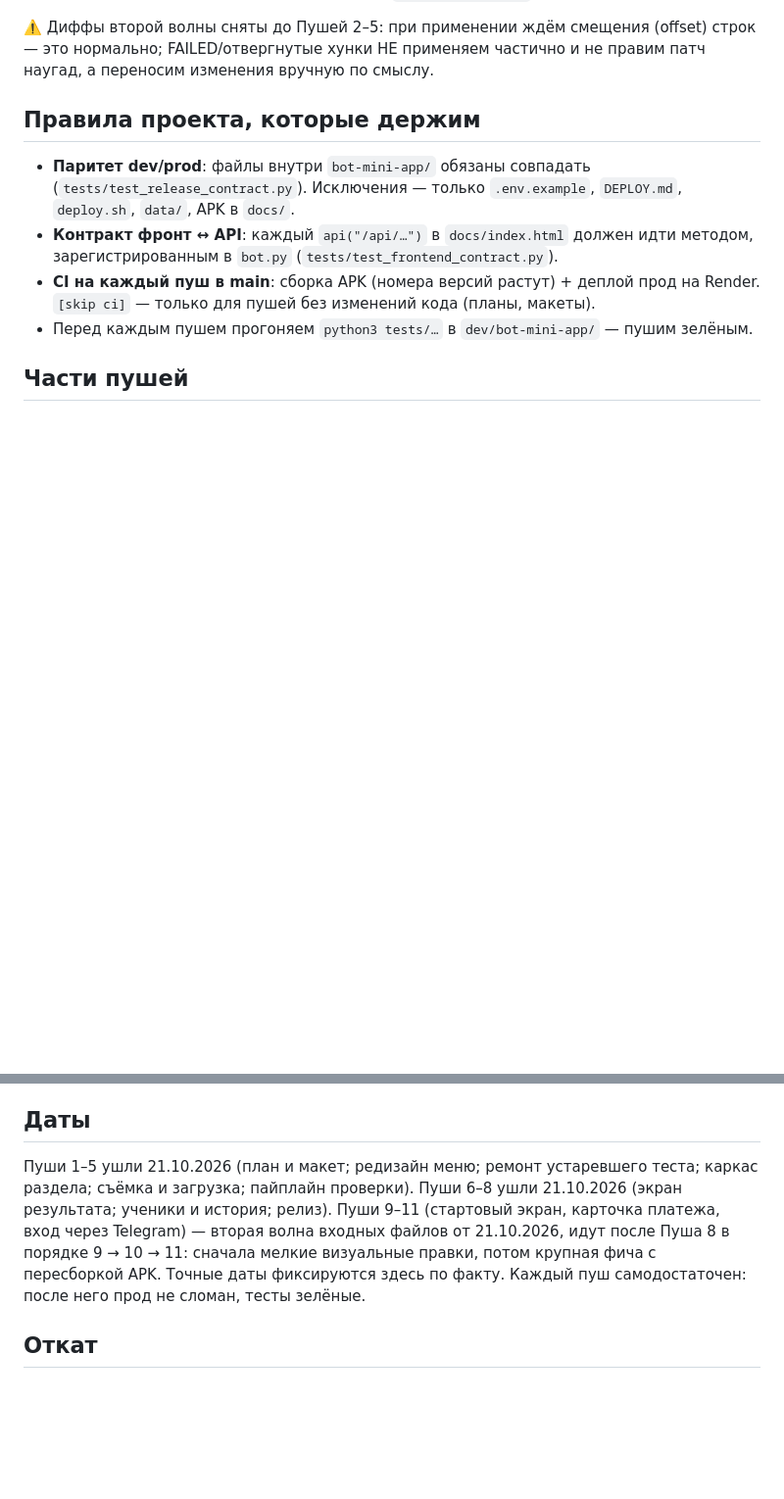
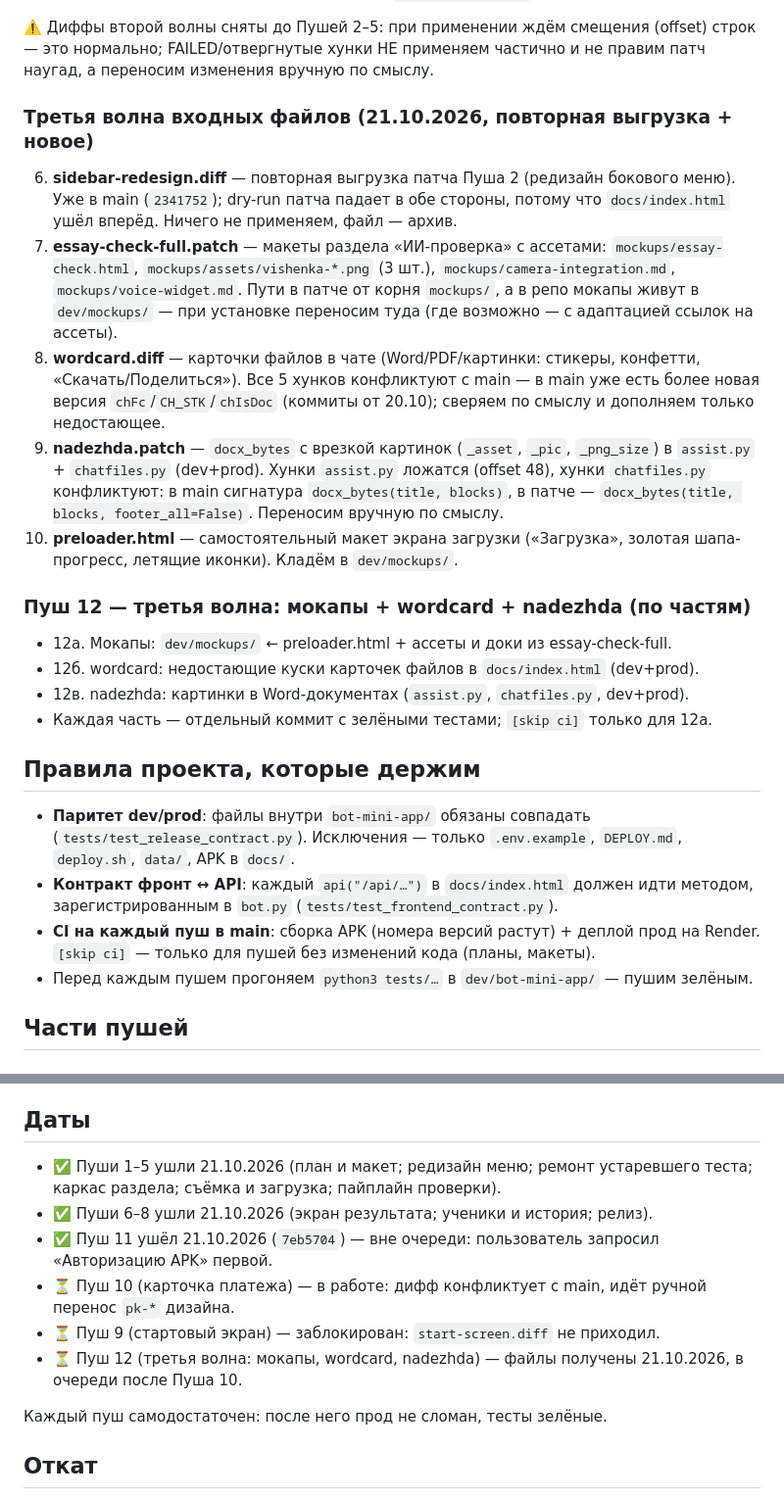
Before and after one commit to vladimirgladik1996-commits/Shkola_EGE, a Markdown page: PUSH-PLAN.md, 2 parts joined by grey strips. Shown at 98% size. GitHub-like rendering; blank space fills up the shorter version.

Commit message:
plan: статус пушей — 1–8 и 11 ушли; пуш 10 в работе (ручной перенос pk-карточки); пуш 9 ждёт start-screen.diff; третья волна (preloader, essay-check-full, wordcard, nadezhda) в очереди [skip ci]

```diff
--- a/PUSH-PLAN.md
+++ b/PUSH-PLAN.md
@@ -35,6 +35,34 @@
 ⚠️ Диффы второй волны сняты до Пушей 2–5: при применении ждём смещения
 (offset) строк — это нормально; FAILED/отвергнутые хунки НЕ применяем частично
 и не правим патч наугад, а переносим изменения вручную по смыслу.
+
+### Третья волна входных файлов (21.10.2026, повторная выгрузка + новое)
+
+6. **sidebar-redesign.diff** — повторная выгрузка патча Пуша 2 (редизайн
+   бокового меню). Уже в main (`2341752`); dry-run патча падает в обе стороны,
+   потому что `docs/index.html` ушёл вперёд. Ничего не применяем, файл — архив.
+7. **essay-check-full.patch** — макеты раздела «ИИ-проверка» с ассетами:
+   `mockups/essay-check.html`, `mockups/assets/vishenka-*.png` (3 шт.),
+   `mockups/camera-integration.md`, `mockups/voice-widget.md`. Пути в патче
+   от корня `mockups/`, а в репо мокапы живут в `dev/mockups/` — при установке
+   переносим туда (где возможно — с адаптацией ссылок на ассеты).
+8. **wordcard.diff** — карточки файлов в чате (Word/PDF/картинки: стикеры,
+   конфетти, «Скачать/Поделиться»). Все 5 хунков конфликтуют с main — в main
+   уже есть более новая версия `chFc`/`CH_STK`/`chIsDoc` (коммиты от 20.10);
+   сверяем по смыслу и дополняем только недостающее.
+9. **nadezhda.patch** — `docx_bytes` с врезкой картинок (`_asset`, `_pic`,
+   `_png_size`) в `assist.py` + `chatfiles.py` (dev+prod). Хунки `assist.py`
+   ложатся (offset 48), хунки `chatfiles.py` конфликтуют: в main сигнатура
+   `docx_bytes(title, blocks)`, в патче — `docx_bytes(title, blocks, footer_all=False)`.
+   Переносим вручную по смыслу.
+10. **preloader.html** — самостоятельный макет экрана загрузки («Загрузка»,
+    золотая шапа-прогресс, летящие иконки). Кладём в `dev/mockups/`.
+
+### Пуш 12 — третья волна: мокапы + wordcard + nadezhda (по частям)
+- 12а. Мокапы: `dev/mockups/` ← preloader.html + ассеты и доки из essay-check-full.
+- 12б. wordcard: недостающие куски карточек файлов в `docs/index.html` (dev+prod).
+- 12в. nadezhda: картинки в Word-документах (`assist.py`, `chatfiles.py`, dev+prod).
+- Каждая часть — отдельный коммит с зелёными тестами; `[skip ci]` только для 12а.
 
 ## Правила проекта, которые держим
 
@@ -164,14 +205,18 @@
 
 ## Даты
 
-Пуши 1–5 ушли 21.10.2026 (план и макет; редизайн меню; ремонт устаревшего
-теста; каркас раздела; съёмка и загрузка; пайплайн проверки). Пуши 6–8 ушли
-21.10.2026 (экран результата; ученики и история; релиз). Пуши 9–11 (стартовый экран,
-карточка платежа, вход через Telegram) — вторая волна входных файлов
-от 21.10.2026, идут после Пуша 8 в порядке 9 → 10 → 11: сначала мелкие
-визуальные правки, потом крупная фича с пересборкой APK. Точные даты
-фиксируются здесь по факту. Каждый пуш самодостаточен: после него прод
-не сломан, тесты зелёные.
+- ✅ Пуши 1–5 ушли 21.10.2026 (план и макет; редизайн меню; ремонт устаревшего
+  теста; каркас раздела; съёмка и загрузка; пайплайн проверки).
+- ✅ Пуши 6–8 ушли 21.10.2026 (экран результата; ученики и история; релиз).
+- ✅ Пуш 11 ушёл 21.10.2026 (`7eb5704`) — вне очереди: пользователь запросил
+  «Авторизацию APK» первой.
+- ⏳ Пуш 10 (карточка платежа) — в работе: дифф конфликтует с main,
+  идёт ручной перенос `pk-*` дизайна.
+- ⏳ Пуш 9 (стартовый экран) — заблокирован: `start-screen.diff` не приходил.
+- ⏳ Пуш 12 (третья волна: мокапы, wordcard, nadezhda) — файлы получены
+  21.10.2026, в очереди после Пуша 10.
+
+Каждый пуш самодостаточен: после него прод не сломан, тесты зелёные.
 
 ## Откат
 
```
Also changed, not shown: other parts of PUSH-PLAN.md (+17 -4 lines).
